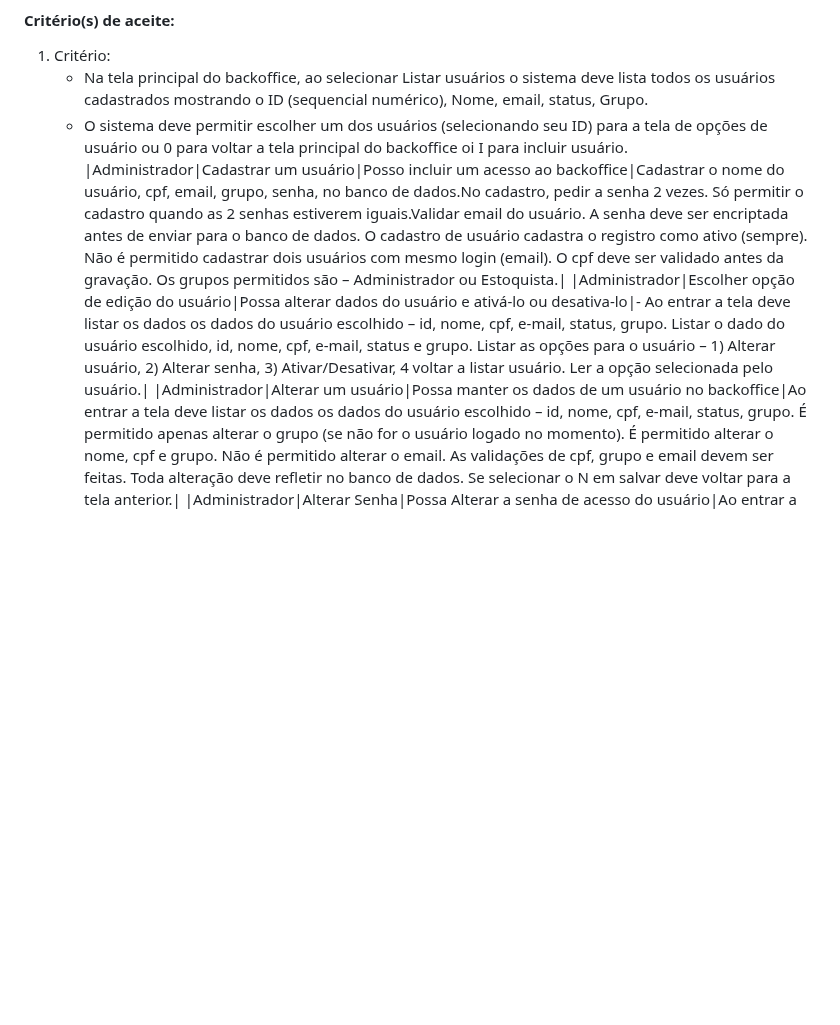
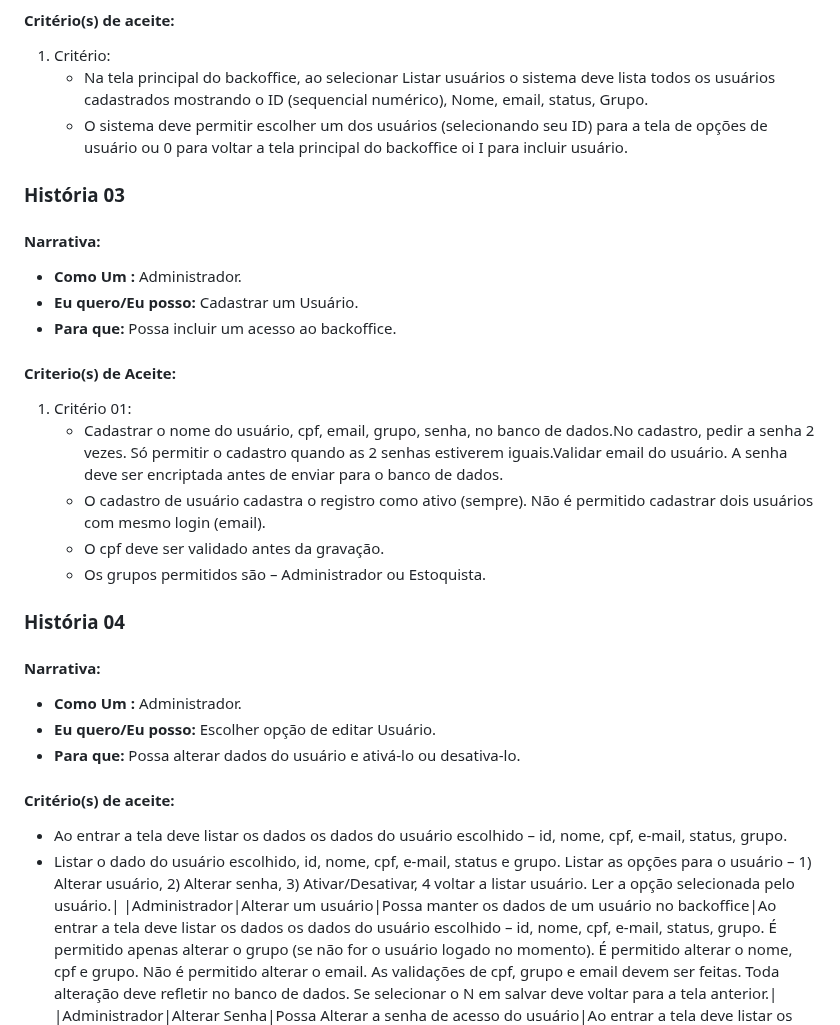
Before and after one commit to igorfslv/senac-NICE, a Markdown page: Backlog.md, the part around the change. Drawn GitHub-style; blank space fills up the shorter version.

Commit message:
Atualizar o Backlog.md

```diff
--- a/Backlog.md
+++ b/Backlog.md
@@ -31,8 +31,30 @@
 1. Critério:
    - Na tela principal do backoffice, ao selecionar Listar usuários o sistema deve lista todos os usuários cadastrados mostrando o ID (sequencial numérico), Nome, email, status, Grupo.
    - O sistema deve permitir escolher um dos usuários (selecionando seu ID) para a tela de opções de usuário ou 0 para voltar a tela principal do backoffice oi I para incluir usuário.
-|Administrador|Cadastrar um usuário|Posso incluir um acesso ao backoffice|Cadastrar o nome do usuário, cpf, email, grupo, senha, no banco de dados.No cadastro, pedir a senha 2 vezes. Só permitir o cadastro quando as 2 senhas estiverem iguais.Validar email do usuário. A senha deve ser encriptada antes de enviar para o banco de dados. O cadastro de usuário cadastra o registro como ativo (sempre). Não é permitido cadastrar dois usuários com mesmo login (email). O cpf deve ser validado antes da gravação. Os grupos permitidos são – Administrador ou Estoquista.|
-|Administrador|Escolher opção de edição do usuário|Possa alterar dados do usuário e ativá-lo ou desativa-lo|- Ao entrar a tela deve listar os dados os dados do usuário escolhido – id, nome, cpf, e-mail, status, grupo. Listar o dado do usuário escolhido, id, nome, cpf, e-mail, status e grupo. Listar as opções para o usuário – 1) Alterar usuário, 2) Alterar senha, 3) Ativar/Desativar, 4 voltar a listar usuário. Ler a opção selecionada pelo usuário.|
+
+### História 03
+#### **Narrativa:**
+- **Como Um :** Administrador.
+- **Eu quero/Eu posso:** Cadastrar um Usuário.
+- **Para que:** Possa incluir um acesso ao backoffice.
+
+#### **Criterio(s) de Aceite:**
+1. Critério 01:
+   - Cadastrar o nome do usuário, cpf, email, grupo, senha, no banco de dados.No cadastro, pedir a senha 2 vezes. Só permitir o cadastro quando as 2 senhas estiverem iguais.Validar email do usuário. A senha deve ser encriptada antes de enviar para o banco de dados.
+   - O cadastro de usuário cadastra o registro como ativo (sempre). Não é permitido cadastrar dois usuários com mesmo login (email).
+   - O cpf deve ser validado antes da gravação.
+   - Os grupos permitidos são – Administrador ou Estoquista.
+
+### História 04
+#### **Narrativa:**
+- **Como Um :** Administrador.
+- **Eu quero/Eu posso:** Escolher opção de editar Usuário.
+- **Para que:** Possa alterar dados do usuário e ativá-lo ou desativa-lo.
+
+#### **Critério(s) de aceite:**
+
+- Ao entrar a tela deve listar os dados os dados do usuário escolhido – id, nome, cpf, e-mail, status, grupo.
+- Listar o dado do usuário escolhido, id, nome, cpf, e-mail, status e grupo. Listar as opções para o usuário – 1) Alterar usuário, 2) Alterar senha, 3) Ativar/Desativar, 4 voltar a listar usuário. Ler a opção selecionada pelo usuário.|
 |Administrador|Alterar um usuário|Possa manter os dados de um usuário no backoffice|Ao entrar a tela deve listar os dados os dados do usuário escolhido – id, nome, cpf, e-mail, status, grupo. É permitido apenas alterar o grupo (se não for o usuário logado no momento). É permitido alterar o nome, cpf e grupo. Não é permitido alterar o email. As validações de cpf, grupo e email devem ser feitas. Toda alteração deve refletir no banco de dados. Se selecionar o N em salvar deve voltar para a tela anterior.|
 |Administrador|Alterar Senha|Possa Alterar a senha de acesso do usuário|Ao entrar a tela deve listar os dados os dados do usuário escolhido – id, nome, cpf, e-mail, status, grupo. É preciso entrar com a senha 2 vezes e ela deve ser atualizada no banco de forma encriptada. Se a senha e contra senha não forem iguais não pode permitir a troca. Se selecionar o N em salvar deve voltar para a tela anterior.|
 |Administrador|Ativar ou Desativar um usuário|Remover ou conceder acesso a um usuário cadastado no backoffice|Ao entrar a tela deve listar os dados os dados do usuário escolhido – id, nome, cpf, e-mail, status, grupo. Deve apresentar a opção contrária do status do usuário. Se o status do usuário estiver ativo a mensagem é para `Desativar Usuário` ou se o usuário estiver desativado a mensagem será `Ativar Usuário`. Ao selecionar salvar Y, o sistema deve atualizar o status contrário no banco de dados. Se selecionar o N em salvar deve voltar para a tela anterior|
```
